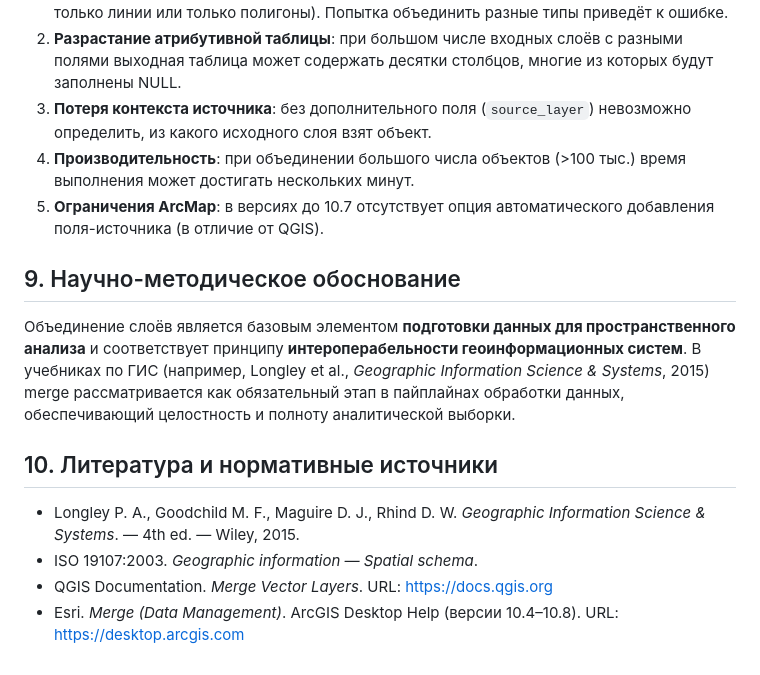
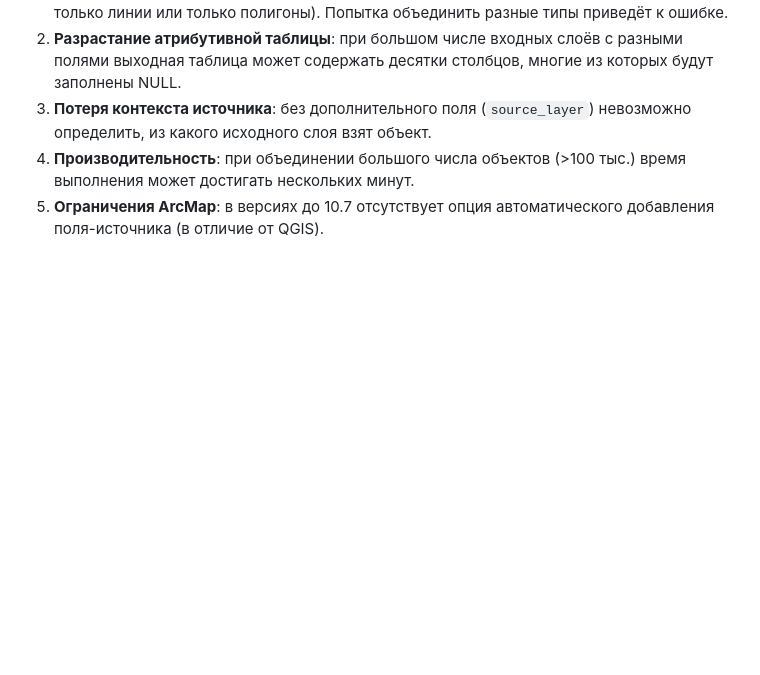
Before and after one commit to vldgrnv/geomind-assistant, a Markdown page: algorithms/merge_analysis.md, the part around the change. GitHub-like rendering; blank space fills up the shorter version.

Commit message:
Update merge_analysis.md
изменение содержания

```diff
--- a/algorithms/merge_analysis.md
+++ b/algorithms/merge_analysis.md
@@ -95,14 +95,3 @@
 3. **Потеря контекста источника**: без дополнительного поля (`source_layer`) невозможно определить, из какого исходного слоя взят объект.
 4. **Производительность**: при объединении большого числа объектов (>100 тыс.) время выполнения может достигать нескольких минут.
 5. **Ограничения ArcMap**: в версиях до 10.7 отсутствует опция автоматического добавления поля-источника (в отличие от QGIS).
-
-## 9. Научно-методическое обоснование
-
-Объединение слоёв является базовым элементом **подготовки данных для пространственного анализа** и соответствует принципу **интероперабельности геоинформационных систем**. В учебниках по ГИС (например, Longley et al., *Geographic Information Science & Systems*, 2015) merge рассматривается как обязательный этап в пайплайнах обработки данных, обеспечивающий целостность и полноту аналитической выборки.
-
-## 10. Литература и нормативные источники
-
-- Longley P. A., Goodchild M. F., Maguire D. J., Rhind D. W. *Geographic Information Science & Systems*. — 4th ed. — Wiley, 2015.
-- ISO 19107:2003. *Geographic information — Spatial schema*.
-- QGIS Documentation. *Merge Vector Layers*. URL: https://docs.qgis.org
-- Esri. *Merge (Data Management)*. ArcGIS Desktop Help (версии 10.4–10.8). URL: https://desktop.arcgis.com
```
